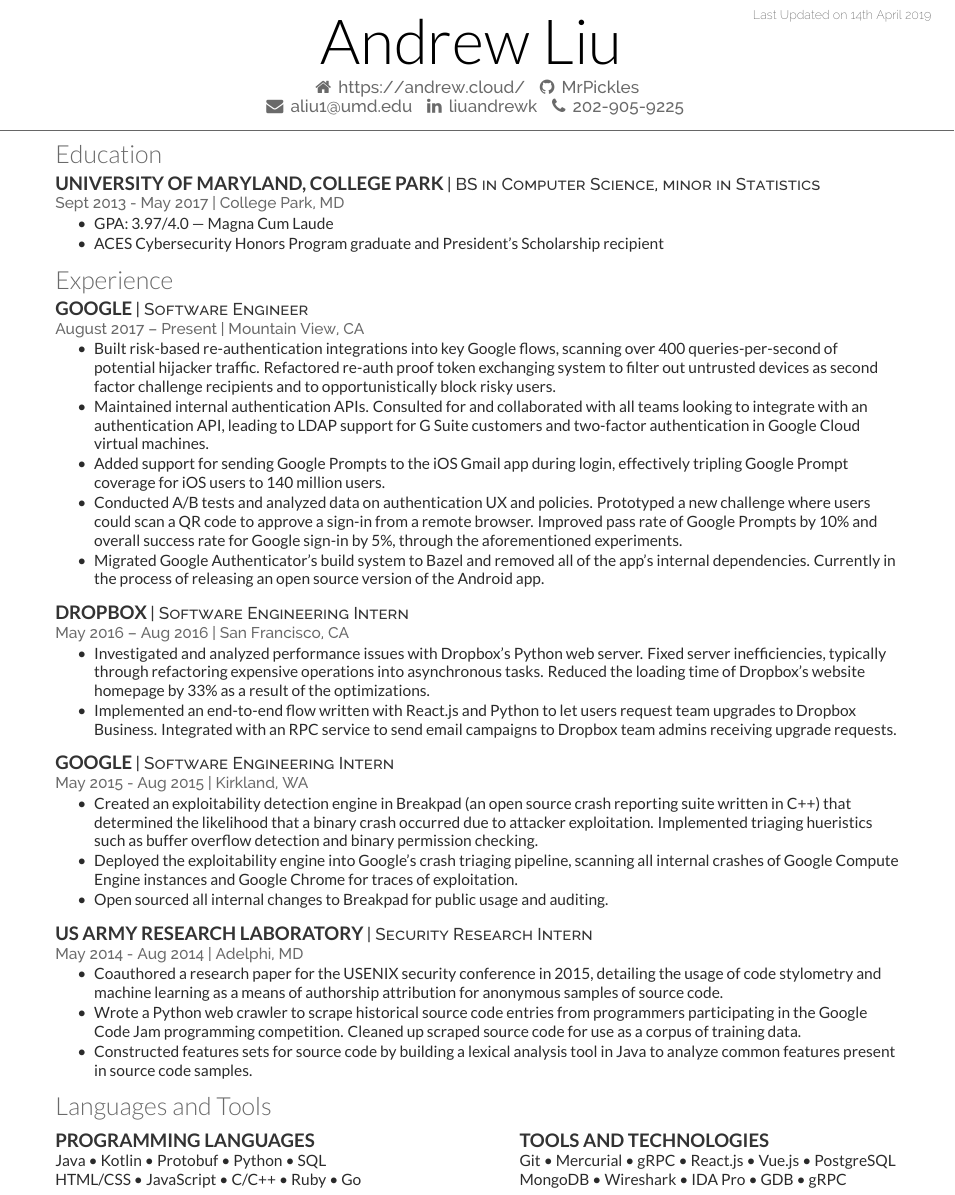
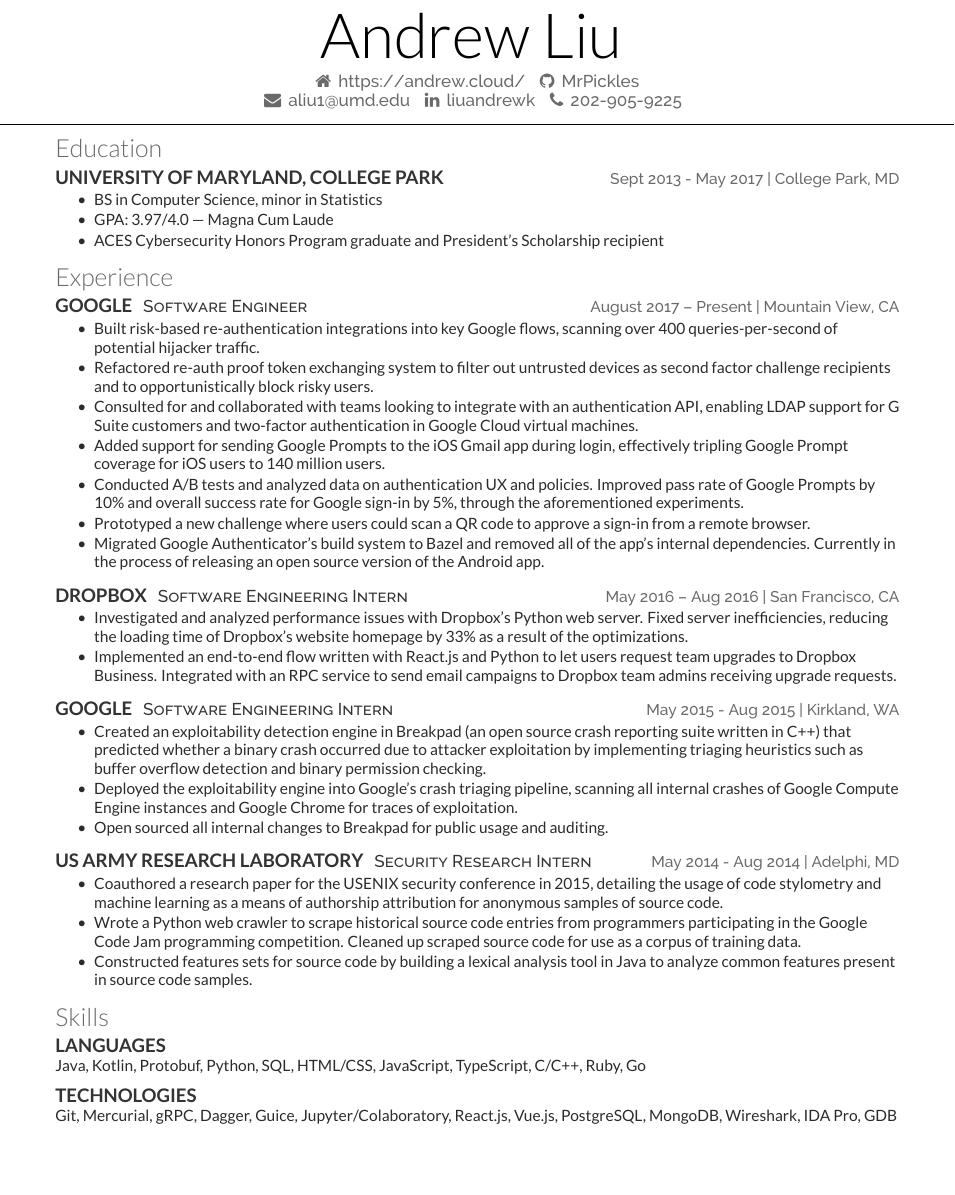
Before and after one commit to MrPickles/Resume, a LaTeX CV (resume.tex): part of page 1 of 2 before the commit and part of the page after it, cut at the place of the change, the shorter picture padded with empty space. Compiled offline with XeLaTeX.

Commit message:
Reformat resume styling
- enforced style guide in template file
- removed \lastupdated (at least temporarily)
- time/location of jobs are on the same line and right aligned
- skills section is in one column
- languages and tools aren't delimited by bullets

Squashed commit of the following:

commit 788c8a3e0766da652ccddcde0ff397e2f2cc2fa6
Author: Andrew Liu <aliu1@umd.edu>
Date:   Sat Apr 13 17:43:18 2019 -0700

    remove textbullet as lang/tech delimiter

commit ac7eb7d682ce7ad1da4a249b16a610bd72a769c0
Author: Andrew Liu <aliu1@umd.edu>
Date:   Sat Apr 13 17:19:49 2019 -0700

    Put dates to the right align

commit c3f0068a415affe37a520b2b1a15844891ceacaf
Author: Andrew Liu <aliu1@umd.edu>
Date:   Sat Apr 13 14:52:47 2019 -0700

    some template reformatting

commit b8ed4f799a7a625ab33de2582b8d10c59647bbb3
Author: Andrew Liu <aliu1@umd.edu>
Date:   Sat Apr 13 14:14:11 2019 -0700

    Snapshot of formatting experiments

```diff
--- a/resume.tex
+++ b/resume.tex
@@ -33,9 +33,10 @@
 \section{Education}
 
 \runsubsection{University of Maryland, College Park}
-\descript{| BS in Computer Science, minor in Statistics}
+\hfill
 \location{Sept 2013 - May 2017 | College Park, MD}
 \begin{tightemize}
+\item BS in Computer Science, minor in Statistics
 \item GPA: 3.97/4.0 --- Magna Cum Laude
 \item ACES Cybersecurity Honors Program graduate
       and President's Scholarship recipient
@@ -44,18 +45,20 @@
 \section{Experience}
 
 \runsubsection{Google}
-\descript{| Software Engineer}
+\descript{Software Engineer}
+\hfill
 \location{August 2017 – Present | Mountain View, CA}
 \begin{tightemize}
 \item
   Built risk-based re-authentication integrations into key Google flows,
   scanning over 400 queries-per-second of potential hijacker traffic.
+\item
   Refactored re-auth proof token exchanging system to filter out untrusted
   devices as second factor challenge recipients and to opportunistically block
   risky users.
 \item
-  Maintained internal authentication APIs. Consulted for and collaborated with
-  all teams looking to integrate with an authentication API, leading to LDAP
+  Consulted for and collaborated with
+  teams looking to integrate with an authentication API, enabling LDAP
   support for G Suite customers and two-factor authentication in Google Cloud
   virtual machines.
 \item
@@ -64,10 +67,12 @@
   users.
 \item
   Conducted A/B tests and analyzed data on authentication UX and policies.
-  Prototyped a new challenge where users could scan a QR code to approve a
-  sign-in from a remote browser. Improved pass rate of Google Prompts by 10\%
+  Improved pass rate of Google Prompts by 10\%
   and overall success rate for Google sign-in by 5\%, through the aforementioned
   experiments.
+\item
+  Prototyped a new challenge where users could scan a QR code to approve a
+  sign-in from a remote browser.
 \item
   Migrated Google Authenticator's build system to Bazel and removed all of the
   app's internal dependencies. Currently in the process of releasing an open
@@ -77,13 +82,13 @@
 \sectionsep
 
 \runsubsection{Dropbox}
-\descript{| Software Engineering Intern}
+\descript{Software Engineering Intern}
+\hfill
 \location{May 2016 – Aug 2016 | San Francisco, CA}
 \begin{tightemize}
 \item
   Investigated and analyzed performance issues with Dropbox's Python web server.
-  Fixed server inefficiencies, typically through refactoring expensive
-  operations into asynchronous tasks. Reduced the loading time of Dropbox's
+  Fixed server inefficiencies, reducing the loading time of Dropbox's
   website homepage by 33\% as a result of the optimizations.
 \item
   Implemented an end-to-end flow written with React.js and Python to let users
@@ -94,13 +99,14 @@
 \sectionsep
 
 \runsubsection{Google}
-\descript{| Software Engineering Intern}
+\descript{Software Engineering Intern}
+\hfill
 \location{May 2015 - Aug 2015 | Kirkland, WA}
 \begin{tightemize}
 \item
   Created an exploitability detection engine in Breakpad (an open source crash
-  reporting suite written in C++) that determined the likelihood that a binary
-  crash occurred due to attacker exploitation. Implemented triaging hueristics
+  reporting suite written in C++) that predicted whether a binary
+  crash occurred due to attacker exploitation by implementing triaging heuristics
   such as buffer overflow detection and binary permission checking.
 \item
   Deployed the exploitability engine into Google's crash triaging pipeline,
@@ -113,7 +119,8 @@
 \sectionsep
 
 \runsubsection{US Army Research Laboratory}
-\descript{| Security Research Intern}
+\descript{Security Research Intern}
+\hfill
 \location{May 2014 - Aug 2014 | Adelphi, MD}
 \begin{tightemize}
 \item
@@ -129,38 +136,36 @@
   in Java to analyze common features present in source code samples.
 \end{tightemize}
 
-\section{Languages and Tools}
+\section{Skills}
 
-\begin{minipage}[t]{.45\textwidth}
-\subsection{Programming Languages}
-Java
-\textbullet{} Kotlin
-\textbullet{} Protobuf
-\textbullet{} Python
-\textbullet{} SQL
-\\ % newline for spacing
-HTML/CSS
-\textbullet{} JavaScript
-\textbullet{} C/C++
-\textbullet{} Ruby
-\textbullet{} Go
+\subsection{Languages}
+Java,
+Kotlin,
+Protobuf,
+Python,
+SQL,
+HTML/CSS,
+JavaScript,
+TypeScript,
+C/C++,
+Ruby,
+Go
+
 \sectionsep
-% The three commands below need to be contiguous to keep formatting correct.
-\end{minipage} \hfill \begin{minipage}[t]{.45\textwidth}
-\subsection{Tools and Technologies}
-Git
-\textbullet{} Mercurial
-\textbullet{} gRPC
-\textbullet{} React.js
-\textbullet{} Vue.js
-\textbullet{} PostgreSQL
-\\ % newline for spacing
-MongoDB
-\textbullet{} Wireshark
-\textbullet{} IDA Pro
-\textbullet{} GDB
-\textbullet{} gRPC
-\end{minipage}
-% For formatting purposes, we can't have an empty line here.
+
+\subsection{Technologies}
+Git,
+Mercurial,
+gRPC,
+Dagger,
+Guice,
+Jupyter/Colaboratory,
+React.js,
+Vue.js,
+PostgreSQL,
+MongoDB,
+Wireshark,
+IDA Pro,
+GDB
 \end{document}
 \documentclass[]{article}
```
Also changed, not shown: template.cls (+84 -14 lines), resume.tex (2 more changed lines).
